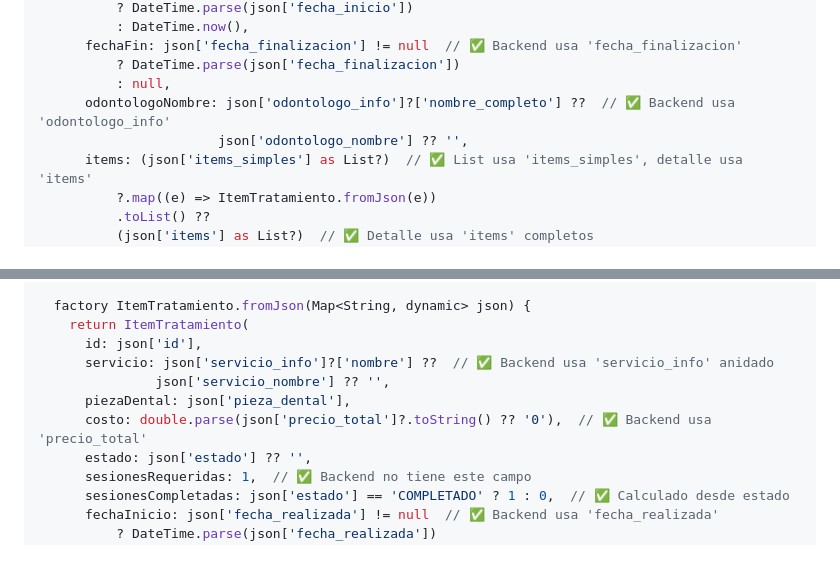
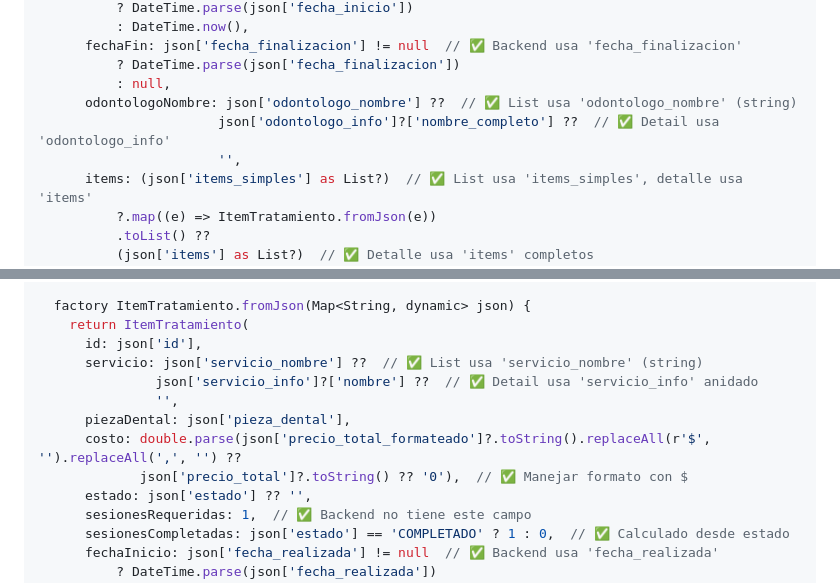
Before and after one commit to Camila-V1/ClinicaDental-backend2, a Markdown page: guia_desarrollo/paciente_flutter/09_tratamientos.md, 2 parts joined by grey strips. Drawn GitHub-style; blank space fills up the shorter version.

Commit message:
fix: Corregir parsing tratamientos - odontologo_nombre vs odontologo_info
- CAUSA: List usa odontologo_nombre (string), detail usa odontologo_info (objeto)
- FIX: Priorizar odontologo_nombre (list) antes de odontologo_info (detail)
- FIX: Priorizar servicio_nombre (list) antes de servicio_info (detail)
- FIX: Manejar precio_total_formateado con $ en items
- ELIMINA: Error 'String is not a subtype of int'

```diff
--- a/guia_desarrollo/paciente_flutter/09_tratamientos.md
+++ b/guia_desarrollo/paciente_flutter/09_tratamientos.md
@@ -51,8 +51,9 @@ class PlanTratamiento {
       fechaFin: json['fecha_finalizacion'] != null  // ✅ Backend usa 'fecha_finalizacion'
           ? DateTime.parse(json['fecha_finalizacion'])
           : null,
-      odontologoNombre: json['odontologo_info']?['nombre_completo'] ??  // ✅ Backend usa 'odontologo_info'
-                       json['odontologo_nombre'] ?? '',
+      odontologoNombre: json['odontologo_nombre'] ??  // ✅ List usa 'odontologo_nombre' (string)
+                       json['odontologo_info']?['nombre_completo'] ??  // ✅ Detail usa 'odontologo_info'
+                       '',
       items: (json['items_simples'] as List?)  // ✅ List usa 'items_simples', detalle usa 'items'
           ?.map((e) => ItemTratamiento.fromJson(e))
           .toList() ??
@@ -97,10 +98,12 @@ class ItemTratamiento {
   factory ItemTratamiento.fromJson(Map<String, dynamic> json) {
     return ItemTratamiento(
       id: json['id'],
-      servicio: json['servicio_info']?['nombre'] ??  // ✅ Backend usa 'servicio_info' anidado
-               json['servicio_nombre'] ?? '',
+      servicio: json['servicio_nombre'] ??  // ✅ List usa 'servicio_nombre' (string)
+               json['servicio_info']?['nombre'] ??  // ✅ Detail usa 'servicio_info' anidado
+               '',
       piezaDental: json['pieza_dental'],
-      costo: double.parse(json['precio_total']?.toString() ?? '0'),  // ✅ Backend usa 'precio_total'
+      costo: double.parse(json['precio_total_formateado']?.toString().replaceAll(r'$', '').replaceAll(',', '') ??
+             json['precio_total']?.toString() ?? '0'),  // ✅ Manejar formato con $
       estado: json['estado'] ?? '',
       sesionesRequeridas: 1,  // ✅ Backend no tiene este campo
       sesionesCompletadas: json['estado'] == 'COMPLETADO' ? 1 : 0,  // ✅ Calculado desde estado
```
